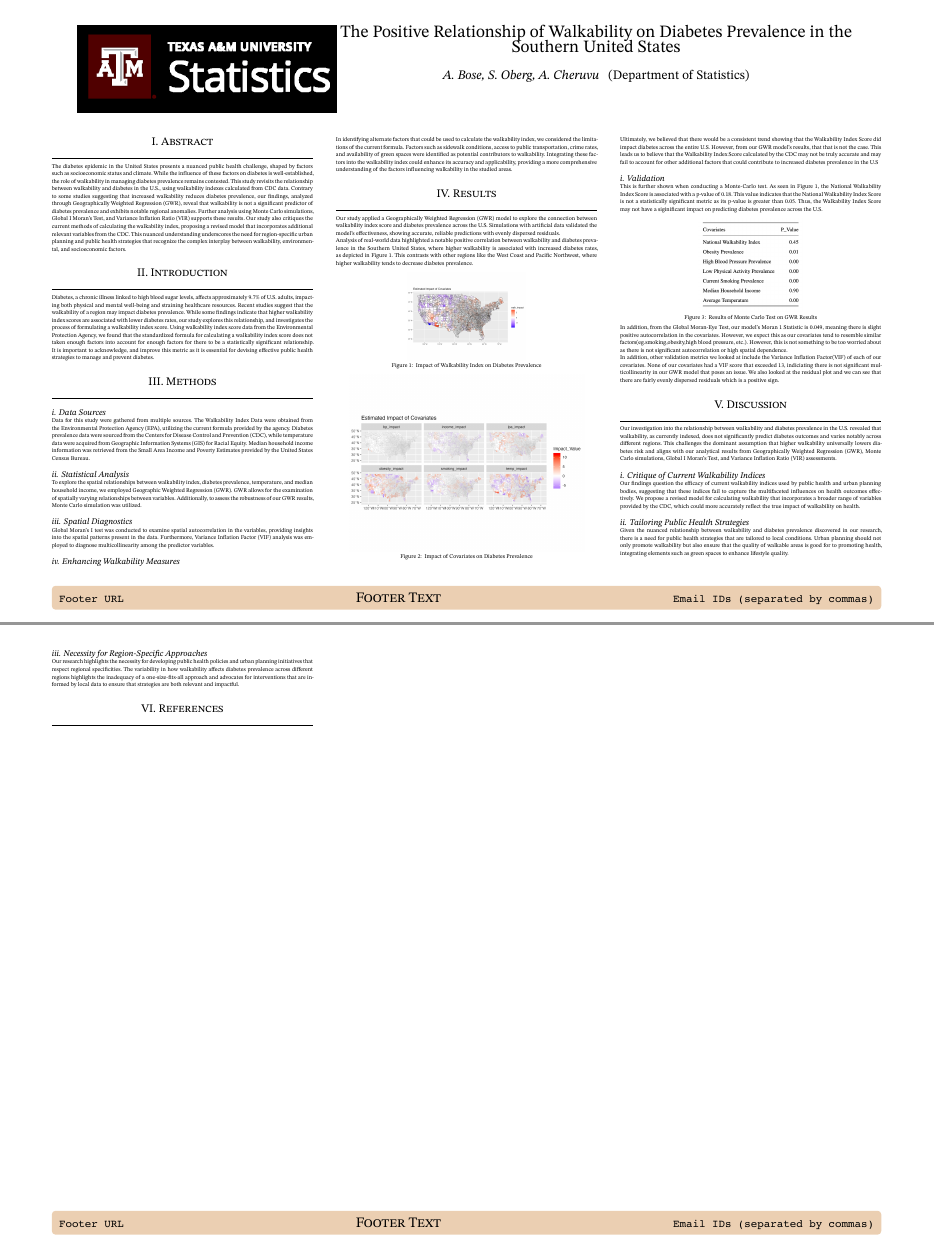
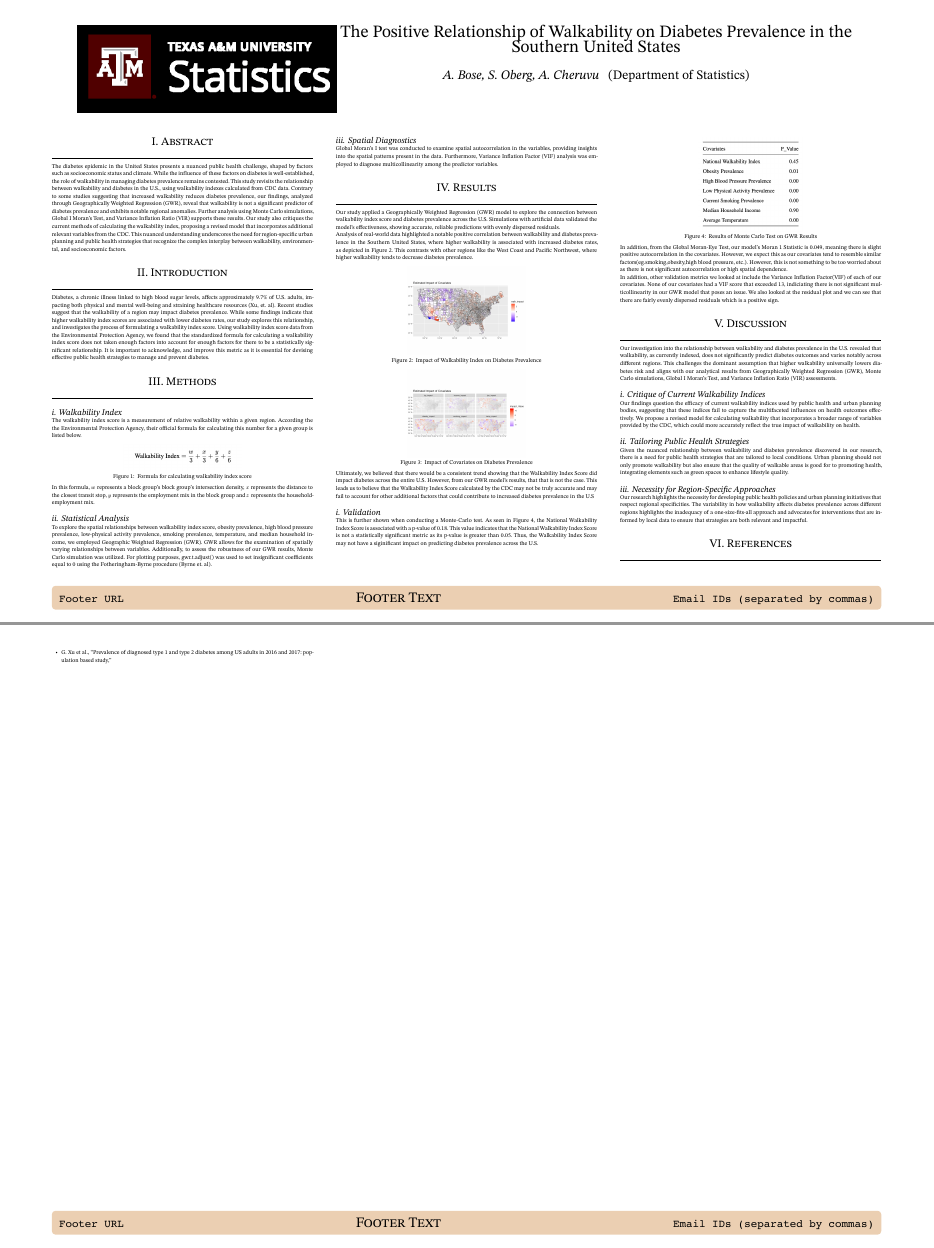
Before and after one commit to abose0267/Spatiotemporal_Analysis_of_Diabetes_Incidence, a Quarto document (poster/poster.qmd): pages 1 and 2 of 2, joined at a grey line. The pictures show the output file poster/poster.pdf that the author committed with the source.

Commit message:
finished methods

```diff
--- a/poster/poster.qmd
+++ b/poster/poster.qmd
@@ -19,31 +19,34 @@ The diabetes epidemic in the United States presents a nuanced public health chal
 
 # Introduction
 
-Diabetes, a chronic illness linked to high blood sugar levels, affects approximately 9.7% of U.S. adults, impacting both physical and mental well-being and straining healthcare resources. Recent studies suggest that the walkability of a region may impact diabetes prevalence. While some findings indicate that higher walkability index scores are associated with lower diabetes rates, our study explores this relationship, and investigates the process of formulating a walkability index score. Using walkability index score data from the Environmental Protection Agency, we found that the standardized formula for calculating a walkability index score does not taken enough factors into account for enough factors for there to be a statistically significant relationship. It is important to acknowledge, and improve this metric as it is essential for devising effective public health strategies to manage and prevent diabetes.
+Diabetes, a chronic illness linked to high blood sugar levels, affects approximately 9.7% of U.S. adults, impacting both physical and mental well-being and straining healthcare resources (Xu, et. al). Recent studies suggest that the walkability of a region may impact diabetes prevalence. While some findings indicate that higher walkability index scores are associated with lower diabetes rates, our study explores this relationship, and investigates the process of formulating a walkability index score. Using walkability index score data from the Environmental Protection Agency, we found that the standardized formula for calculating a walkability index score does not taken enough factors into account for enough factors for there to be a statistically significant relationship. It is important to acknowledge, and improve this metric as it is essential for devising effective public health strategies to manage and prevent diabetes.
 
 # Methods
 
-## Data Sources
-Data for this study were gathered from multiple sources. The Walkability Index Data were obtained from the Environmental Protection Agency (EPA), utilizing the current formula provided by the agency. Diabetes prevalence data were sourced from the Centers for Disease Control and Prevention (CDC), while temperature data were acquired from Geographic Information Systems (GIS) for Racial Equity. Median household income information was retrieved from the Small Area Income and Poverty Estimates provided by the United States Census Bureau.
+## Walkability Index
+
+The walkability index score is a measurement of relative walkability within a given region. According the the Environmental Protection Agency, their official formula for calculating this number for a given group is listed below.
+
+![Formula for calculating walkability index score](images/walk_.png){ width=45% fig-align="center"}
+
+In this formula, $w$ represents a block group's block group's intersection density, $x$ represents the distance to the closest transit stop, $y$ represents the employment mix in the block group and $z$ represents the household-employment mix.
 
 ## Statistical Analysis
-To explore the spatial relationships between walkability index, diabetes prevalence, temperature, and median household income, we employed Geographic Weighted Regression (GWR). GWR allows for the examination of spatially varying relationships between variables. Additionally, to assess the robustness of our GWR results, Monte Carlo simulation was utilized.
+To explore the spatial relationships between walkability index score, obesity prevalence, high blood pressure prevalence, low-physical activity prevalence, smoking prevalence, temperature, and median household income, we employed Geographic Weighted Regression (GWR). GWR allows for the examination of spatially varying relationships between variables. Additionally, to assess the robustness of our GWR results, Monte Carlo simulation was utilized. For plotting purposes, gwr.t.adjust() was used to set insignificant coefficients equal to 0 using the Fotheringham-Byrne procedure (Byrne et. al).
+
 
 ## Spatial Diagnostics
 Global Moran's I test was conducted to examine spatial autocorrelation in the variables, providing insights into the spatial patterns present in the data. Furthermore, Variance Inflation Factor (VIF) analysis was employed to diagnose multicollinearity among the predictor variables.
-
-## Enhancing Walkability Measures
-In identifying alternate factors that could be used to calculate the walkability index, we considered the limitations of the current formula. Factors such as sidewalk conditions, access to public transportation, crime rates, and availability of green spaces were identified as potential contributors to walkability. Integrating these factors into the walkability index could enhance its accuracy and applicability, providing a more comprehensive understanding of the factors influencing walkability in the studied areas.
 
 # Results
 
 Our study applied a Geographically Weighted Regression (GWR) model to explore the connection between walkability index score and diabetes prevalence across the U.S. Simulations with artificial data validated the model's effectiveness, showing accurate, reliable predictions with evenly dispersed residuals.
 
-Analysis of real-world data highlighted a notable positive correlation between walkability and diabetes prevalence in the Southern United States, where higher walkability is associated with increased diabetes rates, as depicted in **Figure 1**. This contrasts with other regions like the West Coast and Pacific Northwest, where higher walkability tends to decrease diabetes prevalence.
+Analysis of real-world data highlighted a notable positive correlation between walkability and diabetes prevalence in the Southern United States, where higher walkability is associated with increased diabetes rates, as depicted in **Figure 2**. This contrasts with other regions like the West Coast and Pacific Northwest, where higher walkability tends to decrease diabetes prevalence.
 
 ![ Impact of Walkability Index on Diabetes Prevalence](images/figure3.png){ width=45% fig-align="center"}
 
-![Impact of Covariates on Diabetes Prevalence](images/figure2.png){ width=90% fig-align="center"}
+![Impact of Covariates on Diabetes Prevalence](images/figure2.png){ width=45% fig-align="center"}
 
 Ultimately, we believed that there would be a consistent trend showing that the Walkability Index Score did impact diabetes across the entire U.S. However, from our GWR model's results, that that is not the case. This leads us to believe that the Walkability Index Score calculated by the CDC may not be truly accurate and may fail to account for other additional factors that could contribute to increased diabetes prevalence in the U.S
 
@@ -51,7 +54,7 @@ Ultimately, we believed that there would be a consistent trend showing that the
 
 ## Validation
 
-This is further shown when conducting a Monte-Carlo test. As seen in **Figure 1**, the National Walkability Index Score is associated with a p-value of 0.18. This value indicates that the National Walkability Index Score is not a statistically significant metric as its p-value is greater than 0.05. Thus, the Walkability Index Score may not have a siginificant impact on predicting diabetes prevalence across the U.S.
+This is further shown when conducting a Monte-Carlo test. As seen in **Figure 4**, the National Walkability Index Score is associated with a p-value of 0.18. This value indicates that the National Walkability Index Score is not a statistically significant metric as its p-value is greater than 0.05. Thus, the Walkability Index Score may not have a siginificant impact on predicting diabetes prevalence across the U.S.
 
 ![Results of Monte Carlo Test on GWR Results](images/p-value.png){ width=40% fig-align="center"}
 
@@ -76,3 +79,4 @@ Our research highlights the necessity for developing public health policies and
 
 
 # References
+-  G. Xu et al., “Prevalence of diagnosed type 1 and type 2 diabetes among US adults in 2016 and 2017: population based study,”
```
Also changed, not shown: poster/poster.pdf.
